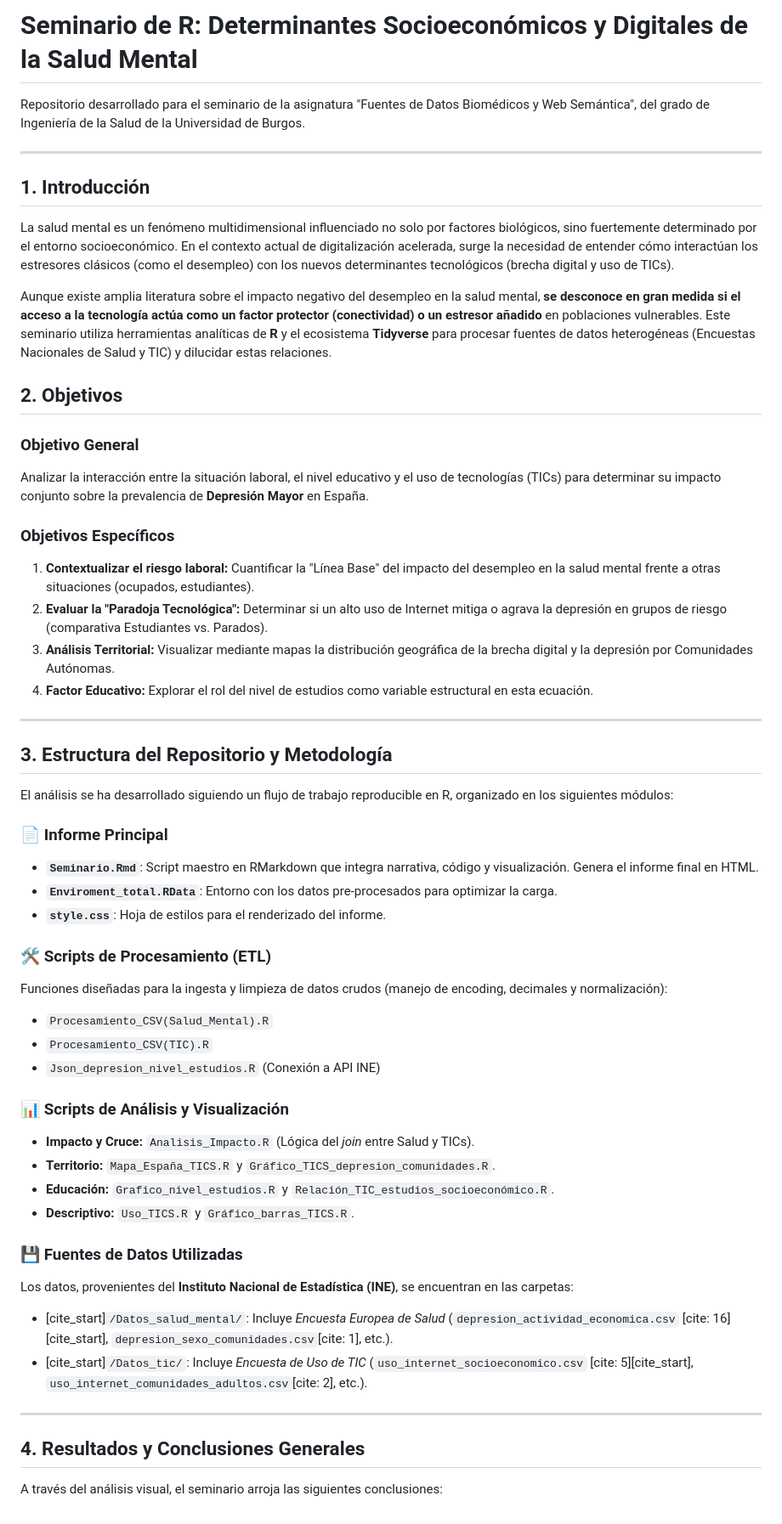
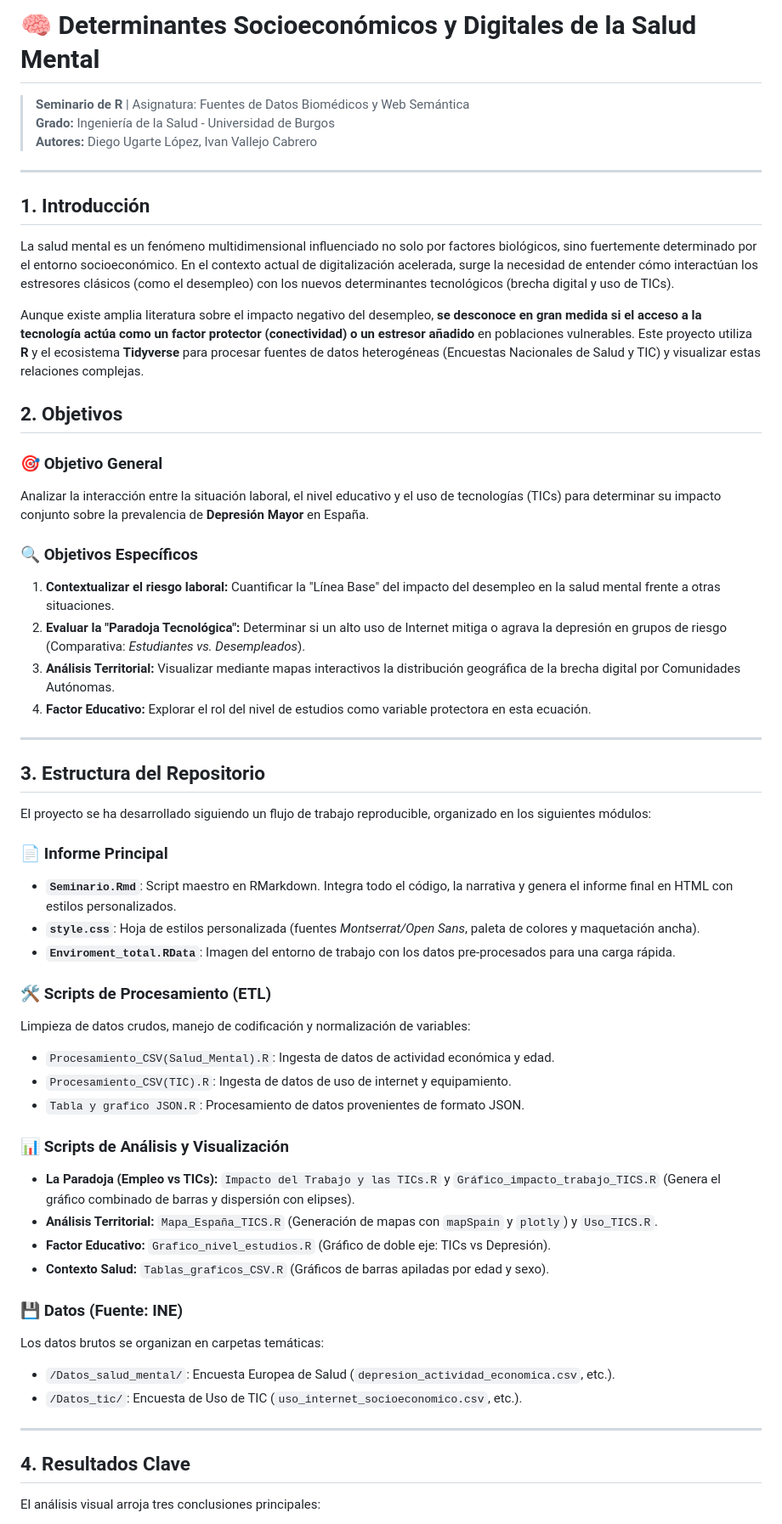
Before and after one commit to ivanvallejoo/Seminario_Fuentes_Grupo_K, a Markdown page: README.md, the part around the change printed below. Shown: that part at 85% size. Rendered like a GitHub page.

Commit message:
Actualización README

```diff
--- a/README.md
+++ b/README.md
@@ -1,56 +1,59 @@
-# Seminario de R: Determinantes Socioeconómicos y Digitales de la Salud Mental
+# 🧠 Determinantes Socioeconómicos y Digitales de la Salud Mental
 
-Repositorio desarrollado para el seminario de la asignatura "Fuentes de Datos Biomédicos y Web Semántica", del grado de Ingeniería de la Salud de la Universidad de Burgos.
+> **Seminario de R** | Asignatura: Fuentes de Datos Biomédicos y Web Semántica
+> **Grado:** Ingeniería de la Salud - Universidad de Burgos
+> **Autores:** Diego Ugarte López, Ivan Vallejo Cabrero
 
-***
+---
 
 ## 1. Introducción
+
 La salud mental es un fenómeno multidimensional influenciado no solo por factores biológicos, sino fuertemente determinado por el entorno socioeconómico. En el contexto actual de digitalización acelerada, surge la necesidad de entender cómo interactúan los estresores clásicos (como el desempleo) con los nuevos determinantes tecnológicos (brecha digital y uso de TICs).
 
-Aunque existe amplia literatura sobre el impacto negativo del desempleo en la salud mental, **se desconoce en gran medida si el acceso a la tecnología actúa como un factor protector (conectividad) o un estresor añadido** en poblaciones vulnerables. Este seminario utiliza herramientas analíticas de **R** y el ecosistema **Tidyverse** para procesar fuentes de datos heterogéneas (Encuestas Nacionales de Salud y TIC) y dilucidar estas relaciones.
+Aunque existe amplia literatura sobre el impacto negativo del desempleo, **se desconoce en gran medida si el acceso a la tecnología actúa como un factor protector (conectividad) o un estresor añadido** en poblaciones vulnerables. Este proyecto utiliza **R** y el ecosistema **Tidyverse** para procesar fuentes de datos heterogéneas (Encuestas Nacionales de Salud y TIC) y visualizar estas relaciones complejas.
 
 ## 2. Objetivos
 
-### Objetivo General
+### 🎯 Objetivo General
 Analizar la interacción entre la situación laboral, el nivel educativo y el uso de tecnologías (TICs) para determinar su impacto conjunto sobre la prevalencia de **Depresión Mayor** en España.
 
-### Objetivos Específicos
-1.  **Contextualizar el riesgo laboral:** Cuantificar la "Línea Base" del impacto del desempleo en la salud mental frente a otras situaciones (ocupados, estudiantes).
-2.  **Evaluar la "Paradoja Tecnológica":** Determinar si un alto uso de Internet mitiga o agrava la depresión en grupos de riesgo (comparativa Estudiantes vs. Parados).
-3.  **Análisis Territorial:** Visualizar mediante mapas la distribución geográfica de la brecha digital y la depresión por Comunidades Autónomas.
-4.  **Factor Educativo:** Explorar el rol del nivel de estudios como variable estructural en esta ecuación.
+### 🔍 Objetivos Específicos
+1.  **Contextualizar el riesgo laboral:** Cuantificar la "Línea Base" del impacto del desempleo en la salud mental frente a otras situaciones.
+2.  **Evaluar la "Paradoja Tecnológica":** Determinar si un alto uso de Internet mitiga o agrava la depresión en grupos de riesgo (Comparativa: *Estudiantes vs. Desempleados*).
+3.  **Análisis Territorial:** Visualizar mediante mapas interactivos la distribución geográfica de la brecha digital por Comunidades Autónomas.
+4.  **Factor Educativo:** Explorar el rol del nivel de estudios como variable protectora en esta ecuación.
 
 ---
 
-## 3. Estructura del Repositorio y Metodología
+## 3. Estructura del Repositorio
 
-El análisis se ha desarrollado siguiendo un flujo de trabajo reproducible en R, organizado en los siguientes módulos:
+El proyecto se ha desarrollado siguiendo un flujo de trabajo reproducible, organizado en los siguientes módulos:
 
 ### 📄 Informe Principal
-* **`Seminario.Rmd`**: Script maestro en RMarkdown que integra narrativa, código y visualización. Genera el informe final en HTML.
-* **`Enviroment_total.RData`**: Entorno con los datos pre-procesados para optimizar la carga.
-* **`style.css`**: Hoja de estilos para el renderizado del informe.
+* **`Seminario.Rmd`**: Script maestro en RMarkdown. Integra todo el código, la narrativa y genera el informe final en HTML con estilos personalizados.
+* **`style.css`**: Hoja de estilos personalizada (fuentes *Montserrat/Open Sans*, paleta de colores y maquetación ancha).
+* **`Enviroment_total.RData`**: Imagen del entorno de trabajo con los datos pre-procesados para una carga rápida.
 
 ### 🛠️ Scripts de Procesamiento (ETL)
-Funciones diseñadas para la ingesta y limpieza de datos crudos (manejo de encoding, decimales y normalización):
-* `Procesamiento_CSV(Salud_Mental).R`
-* `Procesamiento_CSV(TIC).R`
-* `Json_depresion_nivel_estudios.R` (Conexión a API INE)
+Limpieza de datos crudos, manejo de codificación y normalización de variables:
+* `Procesamiento_CSV(Salud_Mental).R`: Ingesta de datos de actividad económica y edad.
+* `Procesamiento_CSV(TIC).R`: Ingesta de datos de uso de internet y equipamiento.
+* `Tabla y grafico JSON.R`: Procesamiento de datos provenientes de formato JSON.
 
 ### 📊 Scripts de Análisis y Visualización
-* **Impacto y Cruce:** `Analisis_Impacto.R` (Lógica del *join* entre Salud y TICs).
-* **Territorio:** `Mapa_España_TICS.R` y `Gráfico_TICS_depresion_comunidades.R`.
-* **Educación:** `Grafico_nivel_estudios.R` y `Relación_TIC_estudios_socioeconómico.R`.
-* **Descriptivo:** `Uso_TICS.R` y `Gráfico_barras_TICS.R`.
+* **La Paradoja (Empleo vs TICs):** `Impacto del Trabajo y las TICs.R` y `Gráfico_impacto_trabajo_TICS.R` (Genera el gráfico combinado de barras y dispersión con elipses).
+* **Análisis Territorial:** `Mapa_España_TICS.R` (Generación de mapas con `mapSpain` y `plotly`) y `Uso_TICS.R`.
+* **Factor Educativo:** `Grafico_nivel_estudios.R` (Gráfico de doble eje: TICs vs Depresión).
+* **Contexto Salud:** `Tablas_graficos_CSV.R` (Gráficos de barras apiladas por edad y sexo).
 
-### 💾 Fuentes de Datos Utilizadas
-Los datos, provenientes del **Instituto Nacional de Estadística (INE)**, se encuentran en las carpetas:
-* [cite_start]`/Datos_salud_mental/`: Incluye *Encuesta Europea de Salud* (`depresion_actividad_economica.csv` [cite: 16][cite_start], `depresion_sexo_comunidades.csv`[cite: 1], etc.).
-* [cite_start]`/Datos_tic/`: Incluye *Encuesta de Uso de TIC* (`uso_internet_socioeconomico.csv` [cite: 5][cite_start], `uso_internet_comunidades_adultos.csv`[cite: 2], etc.).
+### 💾 Datos (Fuente: INE)
+Los datos brutos se organizan en carpetas temáticas:
+* `/Datos_salud_mental/`: Encuesta Europea de Salud (`depresion_actividad_economica.csv`, etc.).
+* `/Datos_tic/`: Encuesta de Uso de TIC (`uso_internet_socioeconomico.csv`, etc.).
 
 ---
 
-## 4. Resultados y Conclusiones Generales
+## 4. Resultados Clave
 
-A través del análisis visual, el seminario arroja las siguientes conclusiones:
+El análisis visual arroja tres conclusiones principales:
 
```
Also changed, not shown: other parts of README.md (+19 -12 lines).
